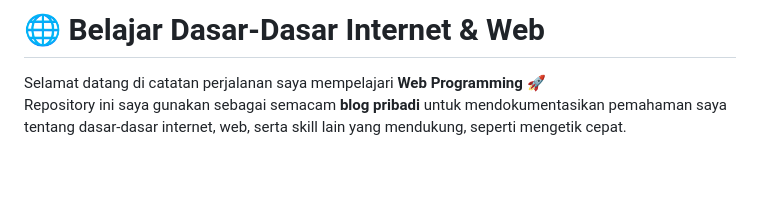
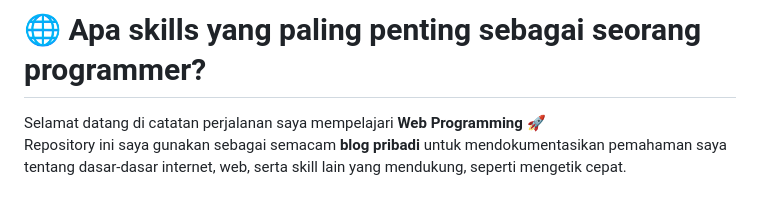
Before and after one commit to DarkDrago89/Agil-Lukman-Hakim-Muchdi, a Markdown page: Pembelajaran1/README.md, the part around the change. Drawn GitHub-style; blank space fills up the shorter version.

```diff
--- a/Pembelajaran1/README.md
+++ b/Pembelajaran1/README.md
@@ -1,4 +1,4 @@
-# 🌐 Belajar Dasar-Dasar Internet & Web
+# 🌐 Apa skills yang paling penting sebagai seorang programmer?
 
 Selamat datang di catatan perjalanan saya mempelajari **Web Programming** 🚀
 Repository ini saya gunakan sebagai semacam **blog pribadi** untuk mendokumentasikan pemahaman saya tentang dasar-dasar internet, web, serta skill lain yang mendukung, seperti mengetik cepat.
```
